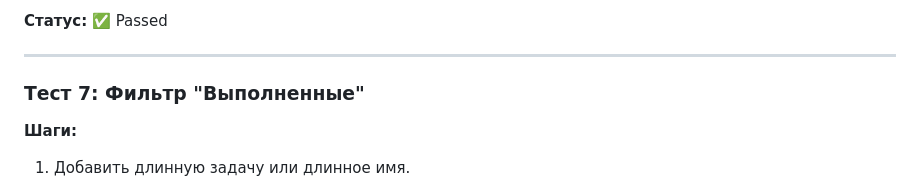
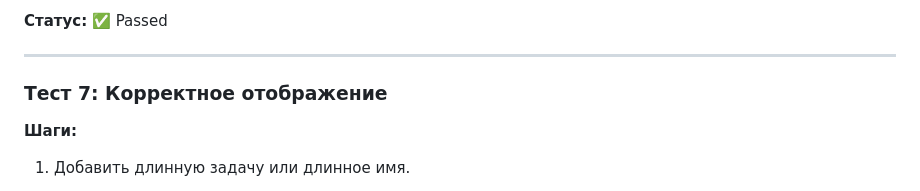
Before and after one commit to K8sp1an/team-todo-list, a Markdown page: TESTING.md, the part around the change. Rendered like a GitHub page.

Commit message:
Добавлен план тестирования

```diff
--- a/TESTING.md
+++ b/TESTING.md
@@ -86,7 +86,7 @@
 
 ---
 
-### Тест 7: Фильтр "Выполненные"
+### Тест 7: Корректное отображение
 **Шаги:**
 1. Добавить длинную задачу или длинное имя.
 
```
